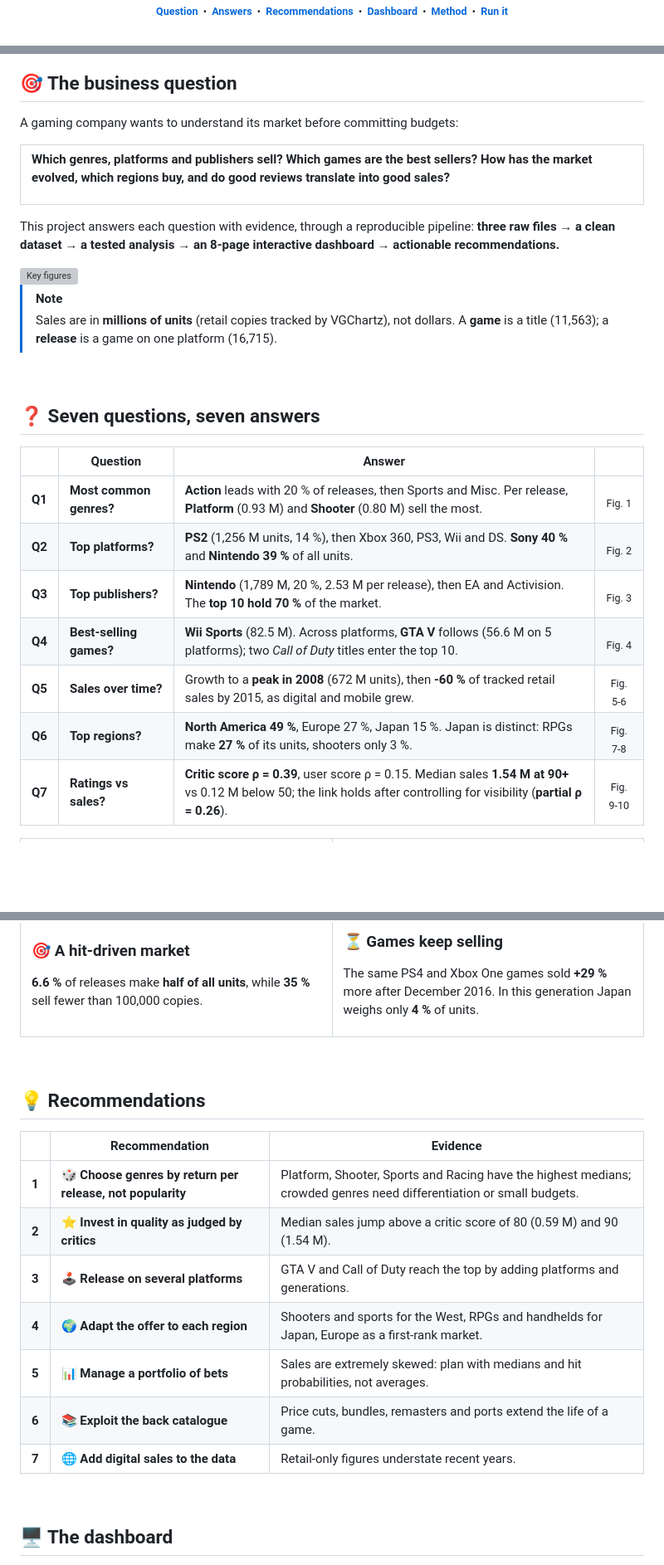
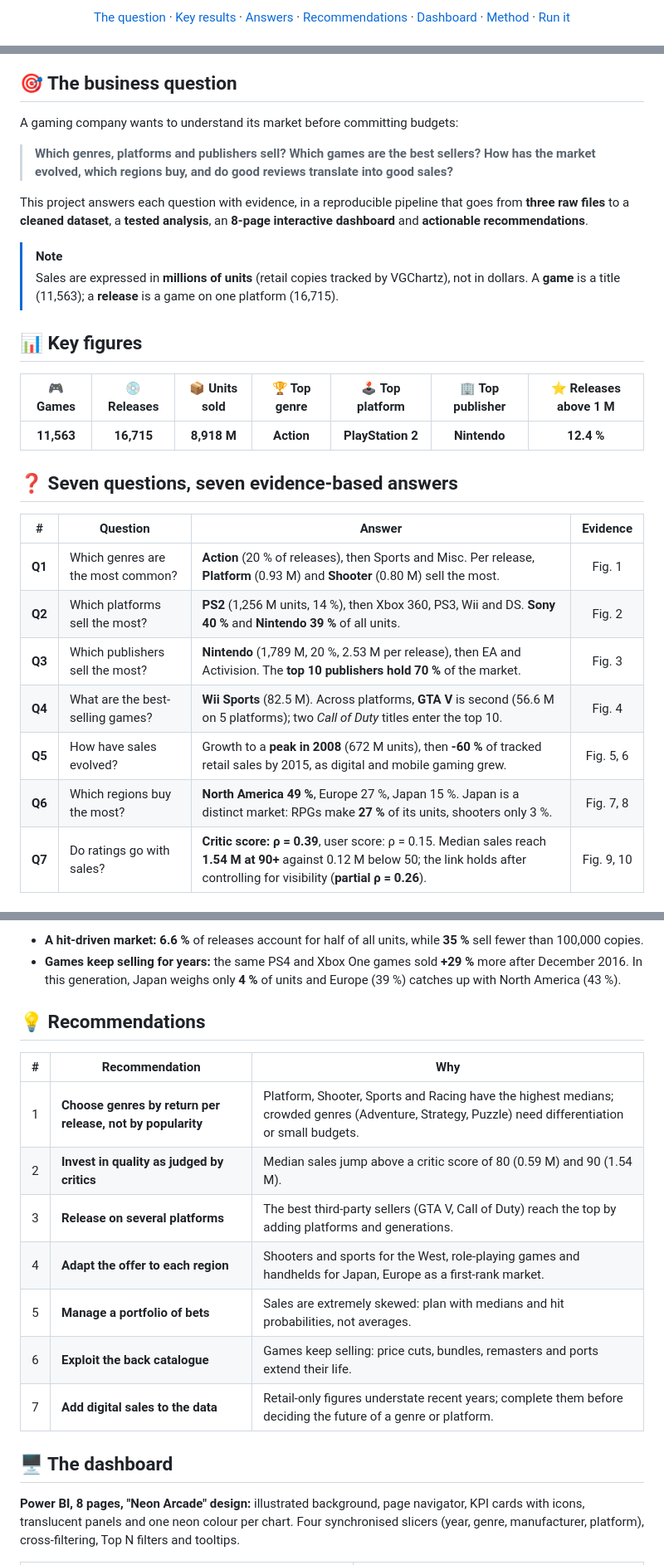
Before and after one commit to koffifidelek59-collab/video-game-analytics, a Markdown page: README.md, 3 parts joined by grey strips. Shown at 83% size. GitHub-like rendering; blank space fills up the shorter version; grey boxes are pictures that could not be loaded.

Commit message:
Revise README for clarity and formatting
Updated README to improve clarity and formatting, including badge updates and content restructuring.

```diff
--- a/README.md
+++ b/README.md
@@ -17,7 +19,5 @@
 
-[**Question**](#-the-business-question) &nbsp;•&nbsp; [**Answers**](#-seven-questions-seven-answers) &nbsp;•&nbsp; [**Recommendations**](#-recommendations) &nbsp;•&nbsp; [**Dashboard**](#-the-dashboard) &nbsp;•&nbsp; [**Method**](#-method) &nbsp;•&nbsp; [**Run it**](#-run-it)
-
-</sub>
+[The question](#-the-business-question) · [Key results](#-key-figures) · [Answers](#-seven-questions-seven-evidence-based-answers) · [Recommendations](#-recommendations) · [Dashboard](#%EF%B8%8F-the-dashboard) · [Method](#-method) · [Run it](#-run-it)
 
 </div>
 
@@ -27,34 +27,29 @@
 
 A gaming company wants to understand its market before committing budgets:
 
-<table>
-<tr>
-<td>
+> **Which genres, platforms and publishers sell? Which games are the best sellers? How has the market evolved, which regions buy, and do good reviews translate into good sales?**
 
-**Which genres, platforms and publishers sell? Which games are the best sellers? How has the market evolved, which regions buy, and do good reviews translate into good sales?**
-
-</td>
-</tr>
-</table>
-
-This project answers each question with evidence, through a reproducible pipeline: **three raw files → a clean dataset → a tested analysis → an 8-page interactive dashboard → actionable recommendations.**
-
-<img src="figures/readme/kpis.png" alt="Key figures" width="100%">
+This project answers each question with evidence, in a reproducible pipeline that goes from **three raw files** to a **cleaned dataset**, a **tested analysis**, an **8-page interactive dashboard** and **actionable recommendations**.
 
 > [!NOTE]
-> Sales are in **millions of units** (retail copies tracked by VGChartz), not dollars. A **game** is a title (11,563); a **release** is a game on one platform (16,715).
+> Sales are expressed in **millions of units** (retail copies tracked by VGChartz), not in dollars.
+> A **game** is a title (11,563); a **release** is a game on one platform (16,715).
 
-<br>
+## 📊 Key figures
 
-## ❓ Seven questions, seven answers
+| 🎮 Games | 💿 Releases | 📦 Units sold | 🏆 Top genre | 🕹️ Top platform | 🏢 Top publisher | ⭐ Releases above 1 M |
+|:---:|:---:|:---:|:---:|:---:|:---:|:---:|
+| **11,563** | **16,715** | **8,918 M** | **Action** | **PlayStation 2** | **Nintendo** | **12.4 %** |
 
-| | Question | Answer | |
+## ❓ Seven questions, seven evidence-based answers
+
+| # | Question | Answer | Evidence |
 |:---:|---|---|:---:|
-| **Q1** | **Most common genres?** | **Action** leads with 20 % of releases, then Sports and Misc. Per release, **Platform** (0.93 M) and **Shooter** (0.80 M) sell the most. | <sub>Fig. 1</sub> |
-| **Q2** | **Top platforms?** | **PS2** (1,256 M units, 14 %), then Xbox 360, PS3, Wii and DS. **Sony 40 %** and **Nintendo 39 %** of all units. | <sub>Fig. 2</sub> |
-| **Q3** | **Top publishers?** | **Nintendo** (1,789 M, 20 %, 2.53 M per release), then EA and Activision. The **top 10 hold 70 %** of the market. | <sub>Fig. 3</sub> |
-| **Q4** | **Best-selling games?** | **Wii Sports** (82.5 M). Across platforms, **GTA V** follows (56.6 M on 5 platforms); two *Call of Duty* titles enter the top 10. | <sub>Fig. 4</sub> |
-| **Q5** | **Sales over time?** | Growth to a **peak in 2008** (672 M units), then **-60 %** of tracked retail sales by 2015, as digital and mobile grew. | <sub>Fig. 5-6</sub> |
-| **Q6** | **Top regions?** | **North America 49 %**, Europe 27 %, Japan 15 %. Japan is distinct: RPGs make **27 %** of its units, shooters only 3 %. | <sub>Fig. 7-8</sub> |
-| **Q7** | **Ratings vs sales?** | **Critic score ρ = 0.39**, user score ρ = 0.15. Median sales **1.54 M at 90+** vs 0.12 M below 50; the link holds after controlling for visibility (**partial ρ = 0.26**). | <sub>Fig. 9-10</sub> |
+| **Q1** | Which genres are the most common? | **Action** (20 % of releases), then Sports and Misc. Per release, **Platform** (0.93 M) and **Shooter** (0.80 M) sell the most. | Fig. 1 |
+| **Q2** | Which platforms sell the most? | **PS2** (1,256 M units, 14 %), then Xbox 360, PS3, Wii and DS. **Sony 40 %** and **Nintendo 39 %** of all units. | Fig. 2 |
+| **Q3** | Which publishers sell the most? | **Nintendo** (1,789 M, 20 %, 2.53 M per release), then EA and Activision. The **top 10 publishers hold 70 %** of the market. | Fig. 3 |
+| **Q4** | What are the best-selling games? | **Wii Sports** (82.5 M). Across platforms, **GTA V** is second (56.6 M on 5 platforms); two *Call of Duty* titles enter the top 10. | Fig. 4 |
+| **Q5** | How have sales evolved? | Growth to a **peak in 2008** (672 M units), then **-60 %** of tracked retail sales by 2015, as digital and mobile gaming grew. | Fig. 5, 6 |
+| **Q6** | Which regions buy the most? | **North America 49 %**, Europe 27 %, Japan 15 %. Japan is a distinct market: RPGs make **27 %** of its units, shooters only 3 %. | Fig. 7, 8 |
+| **Q7** | Do ratings go with sales? | **Critic score: ρ = 0.39**, user score: ρ = 0.15. Median sales reach **1.54 M at 90+** against 0.12 M below 50; the link holds after controlling for visibility (**partial ρ = 0.26**). | Fig. 9, 10 |
 
@@ -64,32 +57,20 @@ This project answers each question with evidence, through a reproducible pipelin
 
-### 🎯 A hit-driven market
-**6.6 %** of releases make **half of all units**, while **35 %** sell fewer than 100,000 copies.
-
-</td>
-<td width="50%" valign="top">
-
-### ⏳ Games keep selling
-The same PS4 and Xbox One games sold **+29 %** more after December 2016. In this generation Japan weighs only **4 %** of units.
-
-</td>
-</tr>
-</table>
-
-<br>
+- **A hit-driven market:** **6.6 %** of releases account for half of all units, while **35 %** sell fewer than 100,000 copies.
+- **Games keep selling for years:** the same PS4 and Xbox One games sold **+29 %** more after December 2016. In this generation, Japan weighs only **4 %** of units and Europe (39 %) catches up with North America (43 %).
 
 ## 💡 Recommendations
 
-| | Recommendation | Evidence |
+| # | Recommendation | Why |
 |:---:|---|---|
-| **1** | 🎲 **Choose genres by return per release, not popularity** | Platform, Shooter, Sports and Racing have the highest medians; crowded genres need differentiation or small budgets. |
-| **2** | ⭐ **Invest in quality as judged by critics** | Median sales jump above a critic score of 80 (0.59 M) and 90 (1.54 M). |
-| **3** | 🕹️ **Release on several platforms** | GTA V and Call of Duty reach the top by adding platforms and generations. |
-| **4** | 🌍 **Adapt the offer to each region** | Shooters and sports for the West, RPGs and handhelds for Japan, Europe as a first-rank market. |
-| **5** | 📊 **Manage a portfolio of bets** | Sales are extremely skewed: plan with medians and hit probabilities, not averages. |
-| **6** | 📚 **Exploit the back catalogue** | Price cuts, bundles, remasters and ports extend the life of a game. |
-| **7** | 🌐 **Add digital sales to the data** | Retail-only figures understate recent years. |
+| 1 | **Choose genres by return per release, not by popularity** | Platform, Shooter, Sports and Racing have the highest medians; crowded genres (Adventure, Strategy, Puzzle) need differentiation or small budgets. |
+| 2 | **Invest in quality as judged by critics** | Median sales jump above a critic score of 80 (0.59 M) and 90 (1.54 M). |
+| 3 | **Release on several platforms** | The best third-party sellers (GTA V, Call of Duty) reach the top by adding platforms and generations. |
+| 4 | **Adapt the offer to each region** | Shooters and sports for the West, role-playing games and handhelds for Japan, Europe as a first-rank market. |
+| 5 | **Manage a portfolio of bets** | Sales are extremely skewed: plan with medians and hit probabilities, not averages. |
+| 6 | **Exploit the back catalogue** | Games keep selling: price cuts, bundles, remasters and ports extend their life. |
+| 7 | **Add digital sales to the data** | Retail-only figures understate recent years; complete them before deciding the future of a genre or platform. |
 
-<br>
+## 🖥️ The dashboard
 
-## 🖥 The dashboard
+**Power BI, 8 pages, "Neon Arcade" design:** illustrated background, page navigator, KPI cards with icons, translucent panels and one neon colour per chart. Four synchronised slicers (year, genre, manufacturer, platform), cross-filtering, Top N filters and tooltips.
 
```
Also changed, not shown: other parts of README.md (+65 -135 lines).
